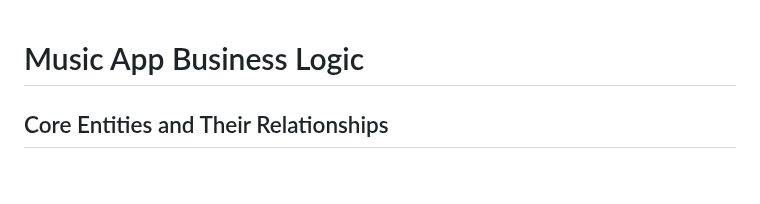
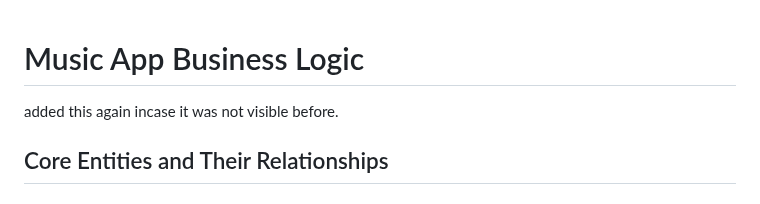
Before and after one commit to BEU-Project-Developers/final-project-submission-web-applications-prabeshAryal, a Markdown page: MusicAppFrontend/misc/BUSINESS_LOGIC.md, the part around the change. Drawn GitHub-style.

```diff
--- a/MusicAppFrontend/misc/BUSINESS_LOGIC.md
+++ b/MusicAppFrontend/misc/BUSINESS_LOGIC.md
@@ -1,4 +1,6 @@
 # Music App Business Logic
+
+added this again incase it was not visible before.
 
 ## Core Entities and Their Relationships
 
```
